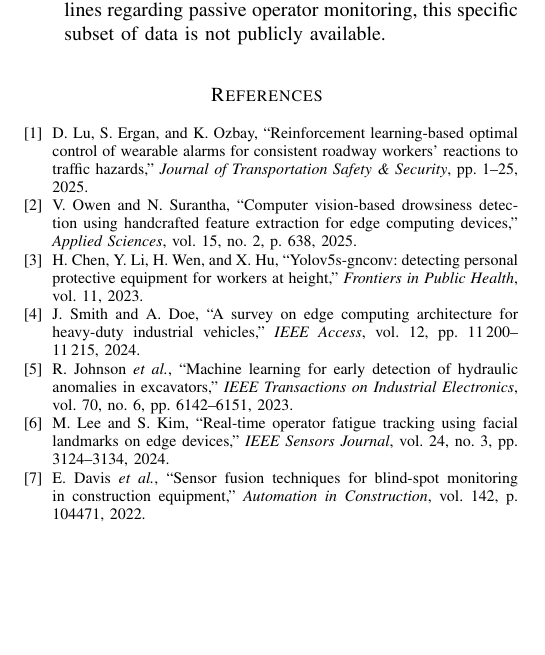
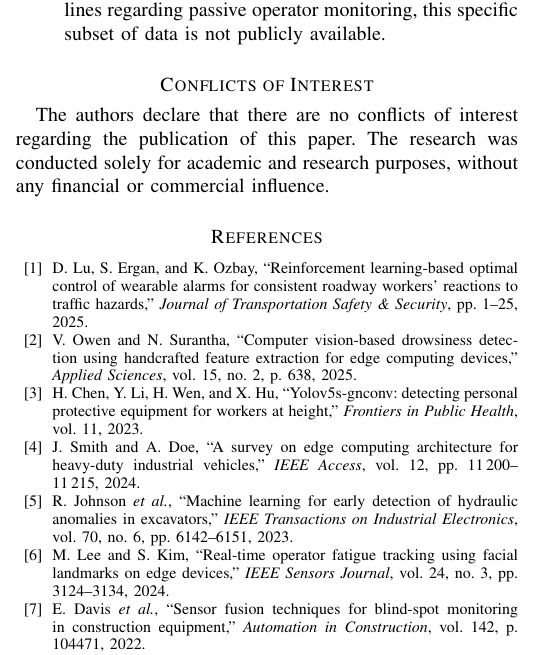
Before and after one commit to Sounak-star/SAARTHI-Research-Paper, a LaTeX paper (main.tex): part of one column of page 16 of 17, cut so that both start at the same text, the shorter picture padded with empty space. Compiled offline with pdfLaTeX; a missing font is replaced by an installed copy or a similar font; a LaTeX package or settings file that is missing is left out.

Commit message:
Add conflicts section to main.tex

```diff
--- a/main.tex
+++ b/main.tex
@@ -100,6 +100,7 @@ and Kumaran~K\\
 
 \input{sections/data_availability}
 
+\input{sections/conflicts}
 % =====================================================
 % References
 % =====================================================
```
